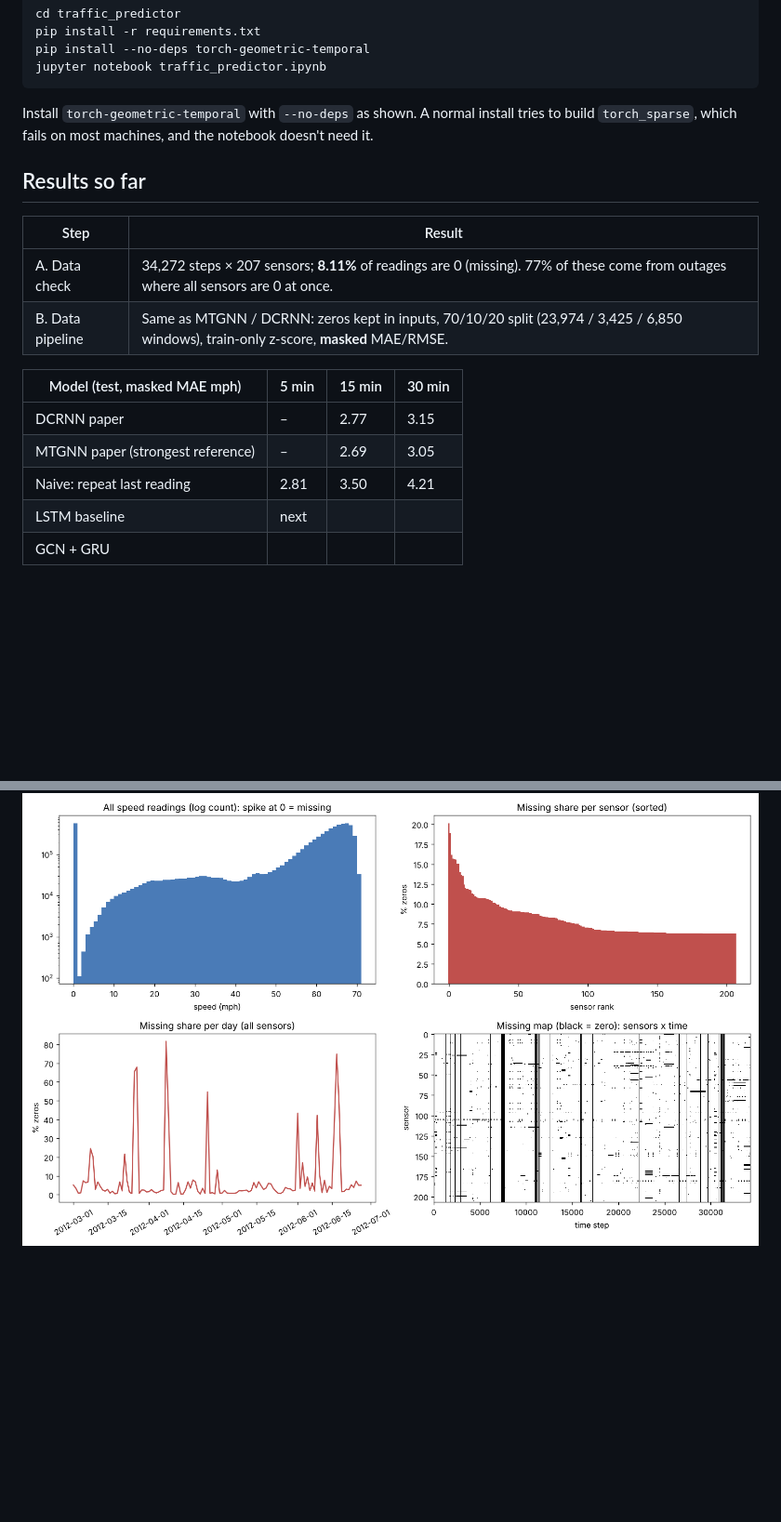
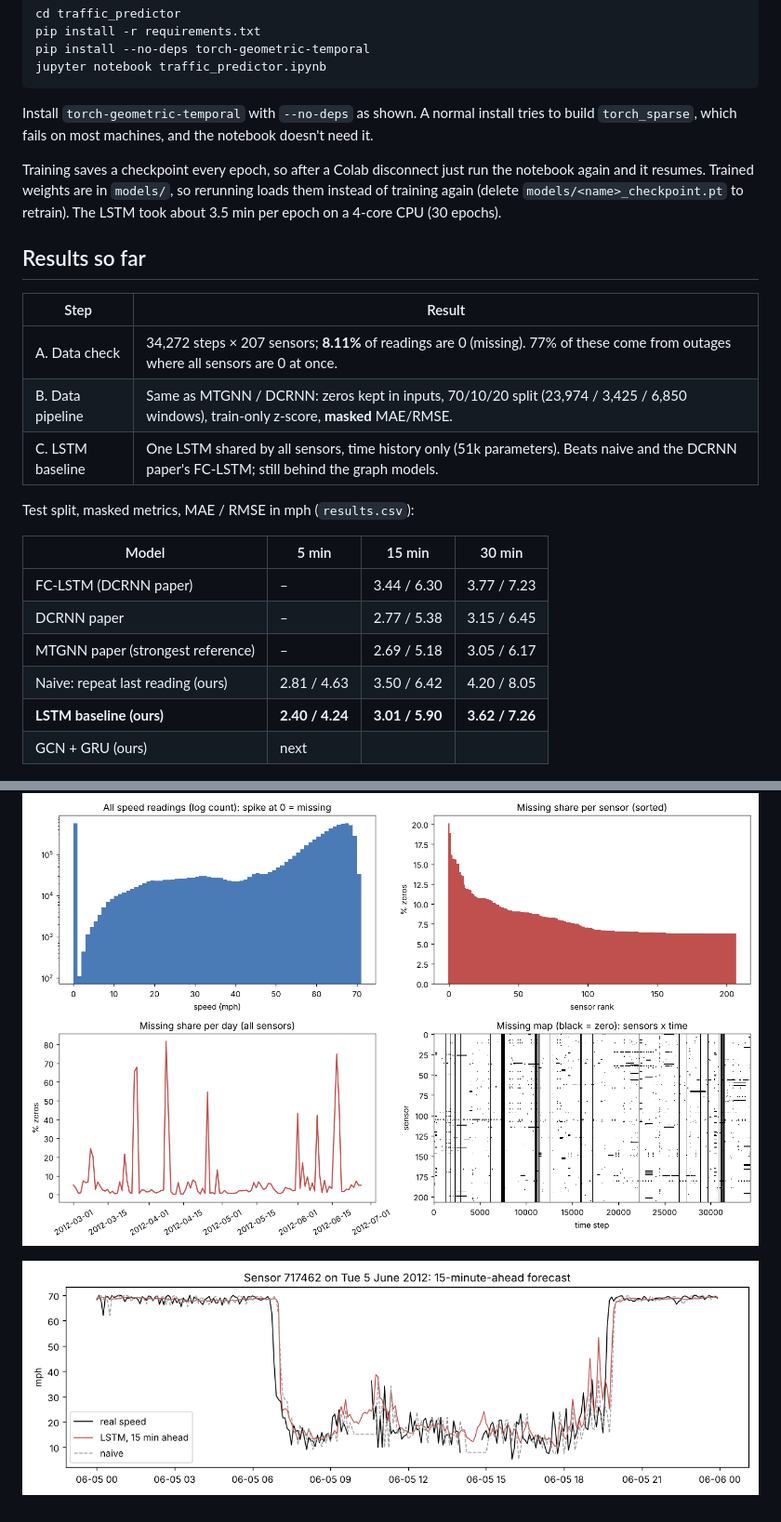
Before and after one commit to AhmadBaabod/SIREN, a Markdown page: traffic_predictor/README.md, 2 parts joined by grey strips. Shown at 93% size. Rendered like a GitHub page; pictures changed too: traffic_predictor/figures/lstm_example_sensor.png (added); blank space fills up the shorter version.

```diff
--- a/traffic_predictor/README.md
+++ b/traffic_predictor/README.md
@@ -30,19 +32,29 @@ jupyter notebook traffic_predictor.ipynb
 
 Install `torch-geometric-temporal` with `--no-deps` as shown. A normal install tries to build `torch_sparse`, which fails on most machines, and the notebook doesn't need it.
 
+Training saves a checkpoint every epoch, so after a Colab disconnect just run the notebook again and it resumes.
+Trained weights are in `models/`, so rerunning loads them instead of training again
+(delete `models/<name>_checkpoint.pt` to retrain). The LSTM took about 3.5 min per epoch on a 4-core CPU (30 epochs).
+
 ## Results so far
 
 | Step | Result |
 |---|---|
 | A. Data check | 34,272 steps × 207 sensors; **8.11%** of readings are 0 (missing). 77% of these come from outages where all sensors are 0 at once. |
 | B. Data pipeline | Same as MTGNN / DCRNN: zeros kept in inputs, 70/10/20 split (23,974 / 3,425 / 6,850 windows), train-only z-score, **masked** MAE/RMSE. |
+| C. LSTM baseline | One LSTM shared by all sensors, time history only (51k parameters). Beats naive and the DCRNN paper's FC-LSTM; still behind the graph models. |
 
-| Model (test, masked MAE mph) | 5 min | 15 min | 30 min |
+Test split, masked metrics, MAE / RMSE in mph (`results.csv`):
+
+| Model | 5 min | 15 min | 30 min |
 |---|---|---|---|
-| DCRNN paper | – | 2.77 | 3.15 |
-| MTGNN paper (strongest reference) | – | 2.69 | 3.05 |
-| Naive: repeat last reading | 2.81 | 3.50 | 4.21 |
-| LSTM baseline | next | | |
-| GCN + GRU | | | |
+| FC-LSTM (DCRNN paper) | – | 3.44 / 6.30 | 3.77 / 7.23 |
+| DCRNN paper | – | 2.77 / 5.38 | 3.15 / 6.45 |
+| MTGNN paper (strongest reference) | – | 2.69 / 5.18 | 3.05 / 6.17 |
+| Naive: repeat last reading (ours) | 2.81 / 4.63 | 3.50 / 6.42 | 4.20 / 8.05 |
+| **LSTM baseline (ours)** | **2.40 / 4.24** | **3.01 / 5.90** | **3.62 / 7.26** |
+| GCN + GRU (ours) | next | | |
 
 ![missing data](figures/metr_la_missing.png)
+
+![LSTM forecast on one sensor](figures/lstm_example_sensor.png)
```
Also changed, not shown: other parts of traffic_predictor/README.md (+3 -1 lines), CLAUDE.md (+21 -1 lines), README.md (+1 -1 lines), 4 other files.
